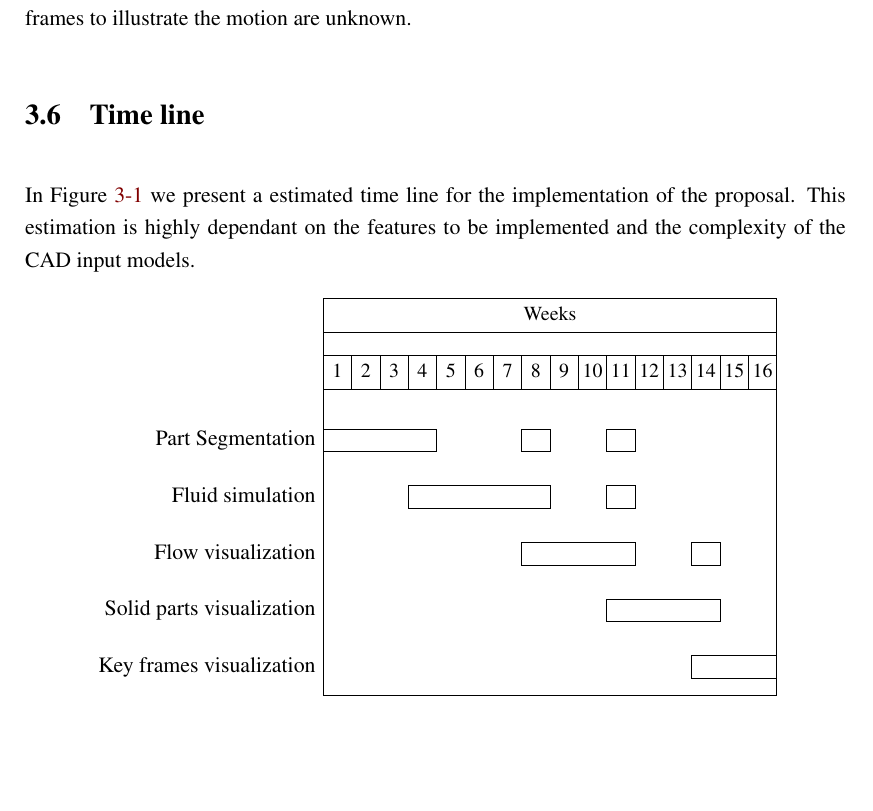
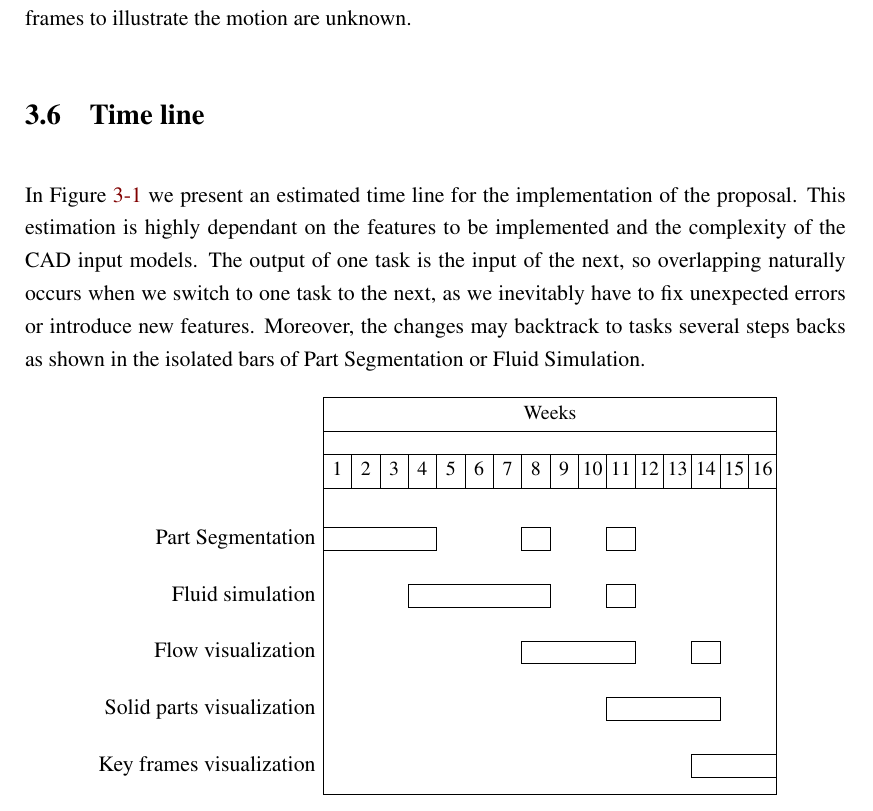
Before and after one commit to Era-Dorta/bath-rpp-coursework, a LaTeX thesis (thesis.tex, which reads methodology.tex): part of page 20 of 29, cut so that both start at the same text, the shorter picture padded with empty space. Compiled offline with pdfLaTeX.

Commit message:
Extended timeline paragraph to better explain the chart

```diff
--- a/methodology.tex
+++ b/methodology.tex
@@ -104,8 +104,10 @@ However, we are faced with a problem of either under or oversampling in the midd
 
 \section{Time line}
 
-In Figure \ref{fig:timeLine} we present a estimated time line for the implementation of the proposal.
+In Figure \ref{fig:timeLine} we present an estimated time line for the implementation of the proposal.
 This estimation is highly dependant on the features to be implemented and the complexity of the CAD input models.
+The output of one task is the input of the next, so overlapping naturally occurs when we switch to one task to the next, as we inevitably have to fix unexpected errors or introduce new features.
+Moreover, the changes may backtrack to tasks several steps backs as shown in the isolated bars of Part Segmentation or Fluid Simulation.
 
 \begin{figure}[h]
 \begin{center}
```
Also changed, not shown: thesis.pdf.
